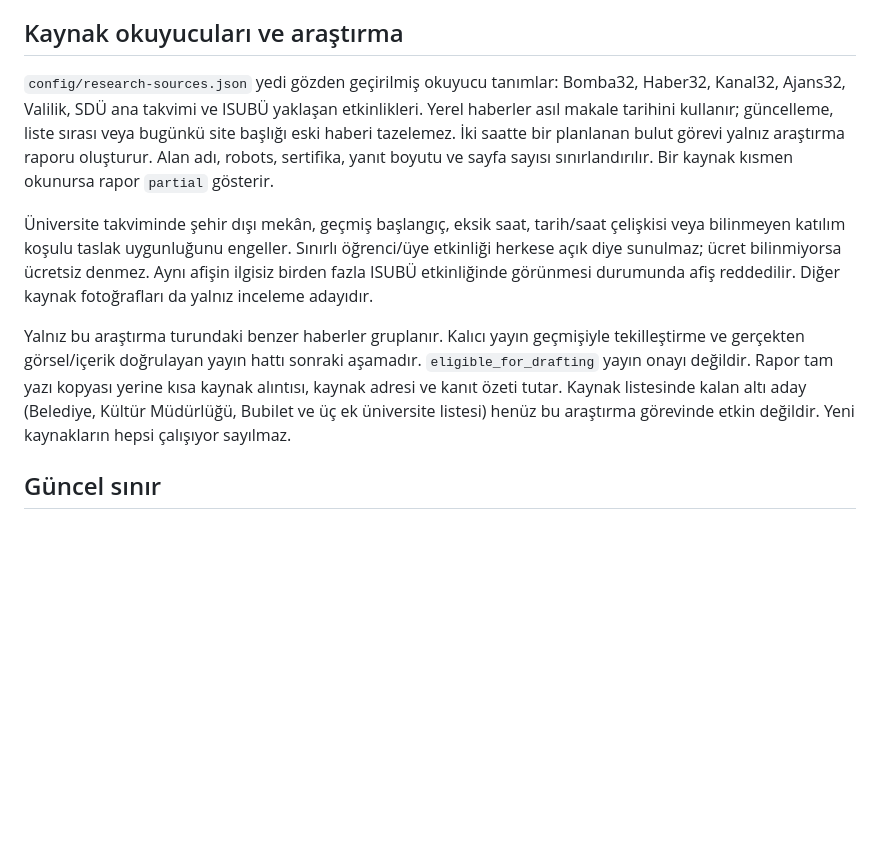
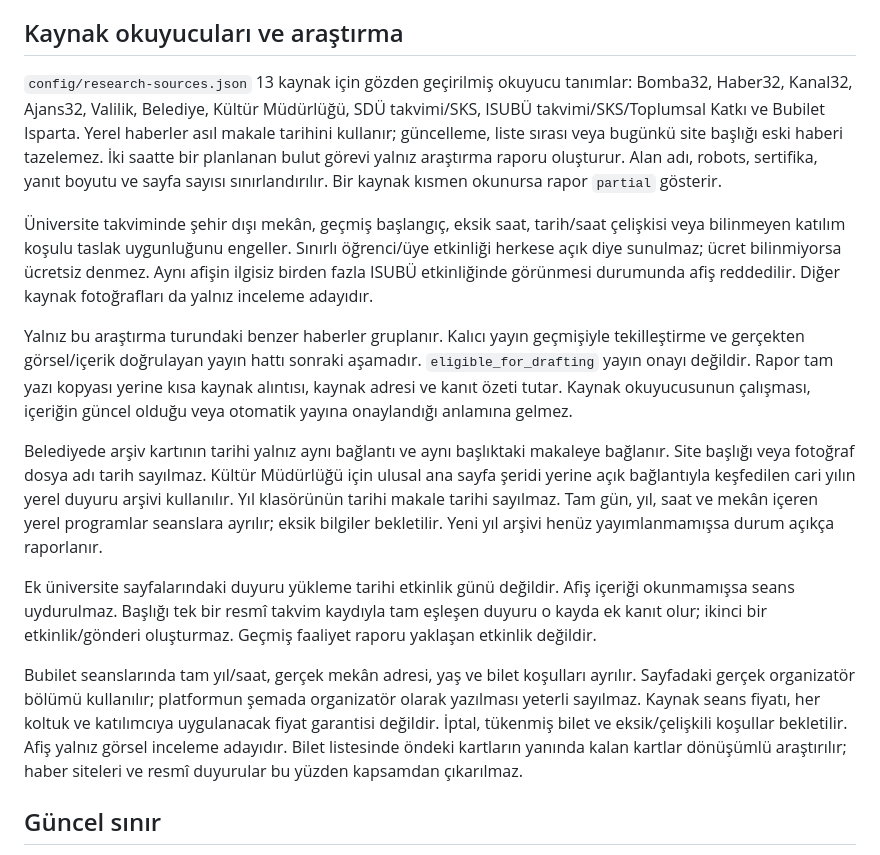
Before and after one commit to ispartaofficial/ispartaofficial-news, a Markdown page: docs/project-brief.md, the part around the change. GitHub-like rendering; blank space fills up the shorter version.

Commit message:
Document completed source coverage and remaining content gates

```diff
--- a/docs/project-brief.md
+++ b/docs/project-brief.md
@@ -46,8 +46,9 @@ eşleşen afiş veya fotoğrafadır. Kontrolsüz, alakasız görsel boşluğu do
 
 ## Kaynak okuyucuları ve araştırma
 
-`config/research-sources.json` yedi gözden geçirilmiş okuyucu tanımlar: Bomba32,
-Haber32, Kanal32, Ajans32, Valilik, SDÜ ana takvimi ve ISUBÜ yaklaşan etkinlikleri.
+`config/research-sources.json` 13 kaynak için gözden geçirilmiş okuyucu tanımlar:
+Bomba32, Haber32, Kanal32, Ajans32, Valilik, Belediye, Kültür Müdürlüğü,
+SDÜ takvimi/SKS, ISUBÜ takvimi/SKS/Toplumsal Katkı ve Bubilet Isparta.
 Yerel haberler asıl makale tarihini kullanır; güncelleme, liste sırası veya bugünkü
 site başlığı eski haberi tazelemez. İki saatte bir planlanan bulut görevi yalnız
 araştırma raporu oluşturur. Alan adı, robots, sertifika, yanıt boyutu ve sayfa
@@ -62,9 +63,28 @@ afiş reddedilir. Diğer kaynak fotoğrafları da yalnız inceleme adayıdır.
 Yalnız bu araştırma turundaki benzer haberler gruplanır. Kalıcı yayın geçmişiyle
 tekilleştirme ve gerçekten görsel/içerik doğrulayan yayın hattı sonraki aşamadır.
 `eligible_for_drafting` yayın onayı değildir. Rapor tam yazı kopyası yerine kısa
-kaynak alıntısı, kaynak adresi ve kanıt özeti tutar. Kaynak listesinde kalan altı
-aday (Belediye, Kültür Müdürlüğü, Bubilet ve üç ek üniversite listesi) henüz bu
-araştırma görevinde etkin değildir. Yeni kaynakların hepsi çalışıyor sayılmaz.
+kaynak alıntısı, kaynak adresi ve kanıt özeti tutar. Kaynak okuyucusunun çalışması,
+içeriğin güncel olduğu veya otomatik yayına onaylandığı anlamına gelmez.
+
+Belediyede arşiv kartının tarihi yalnız aynı bağlantı ve aynı başlıktaki makaleye
+bağlanır. Site başlığı veya fotoğraf dosya adı tarih sayılmaz. Kültür Müdürlüğü
+için ulusal ana sayfa şeridi yerine açık bağlantıyla keşfedilen cari yılın yerel
+duyuru arşivi kullanılır. Yıl klasörünün tarihi makale tarihi sayılmaz. Tam gün,
+yıl, saat ve mekân içeren yerel programlar seanslara ayrılır; eksik bilgiler
+bekletilir. Yeni yıl arşivi henüz yayımlanmamışsa durum açıkça raporlanır.
+
+Ek üniversite sayfalarındaki duyuru yükleme tarihi etkinlik günü değildir. Afiş
+içeriği okunmamışsa seans uydurulmaz. Başlığı tek bir resmî takvim kaydıyla tam
+eşleşen duyuru o kayda ek kanıt olur; ikinci bir etkinlik/gönderi oluşturmaz.
+Geçmiş faaliyet raporu yaklaşan etkinlik değildir.
+
+Bubilet seanslarında tam yıl/saat, gerçek mekân adresi, yaş ve bilet koşulları
+ayrılır. Sayfadaki gerçek organizatör bölümü kullanılır; platformun şemada
+organizatör olarak yazılması yeterli sayılmaz. Kaynak seans fiyatı, her koltuk
+ve katılımcıya uygulanacak fiyat garantisi değildir. İptal, tükenmiş bilet ve
+eksik/çelişkili koşullar bekletilir. Afiş yalnız görsel inceleme adayıdır.
+Bilet listesinde öndeki kartların yanında kalan kartlar dönüşümlü araştırılır;
+haber siteleri ve resmî duyurular bu yüzden kapsamdan çıkarılmaz.
 
 ## Güncel sınır
 
```
